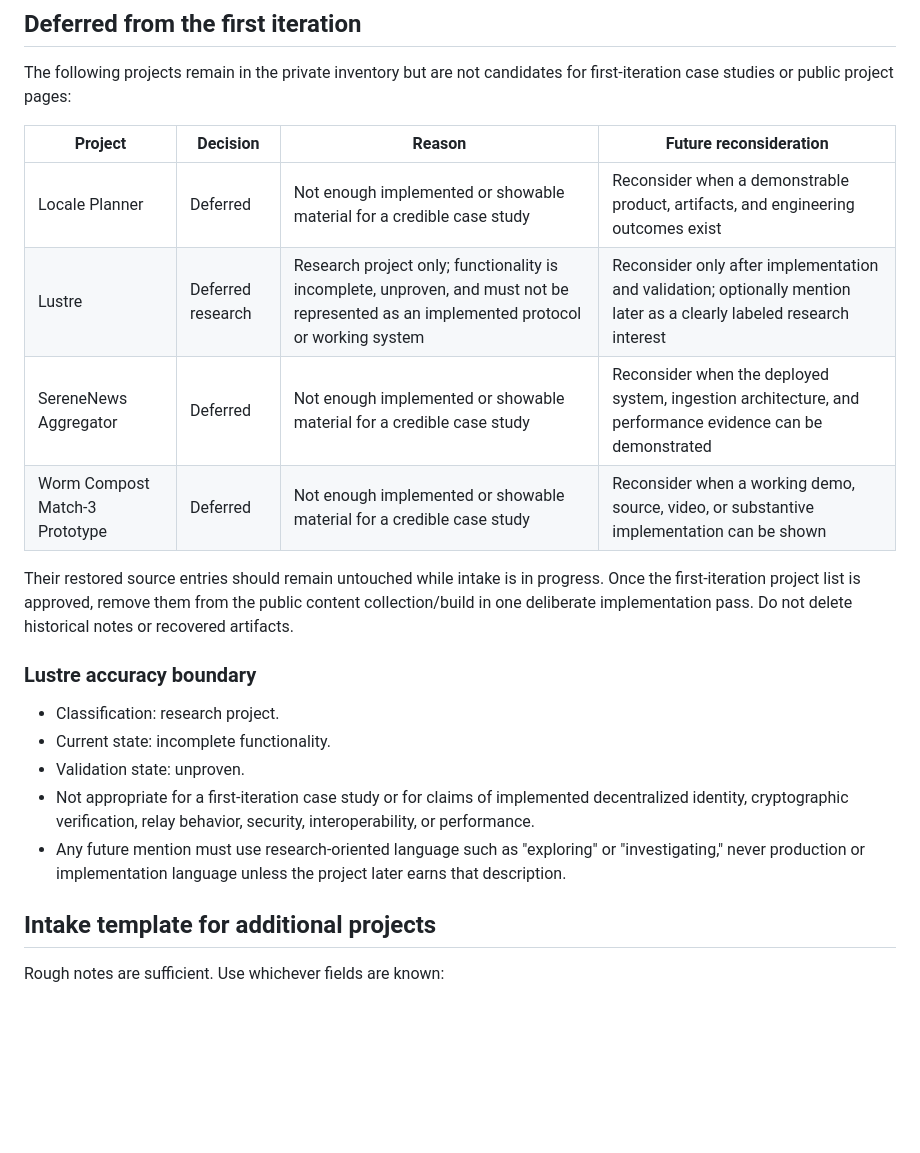
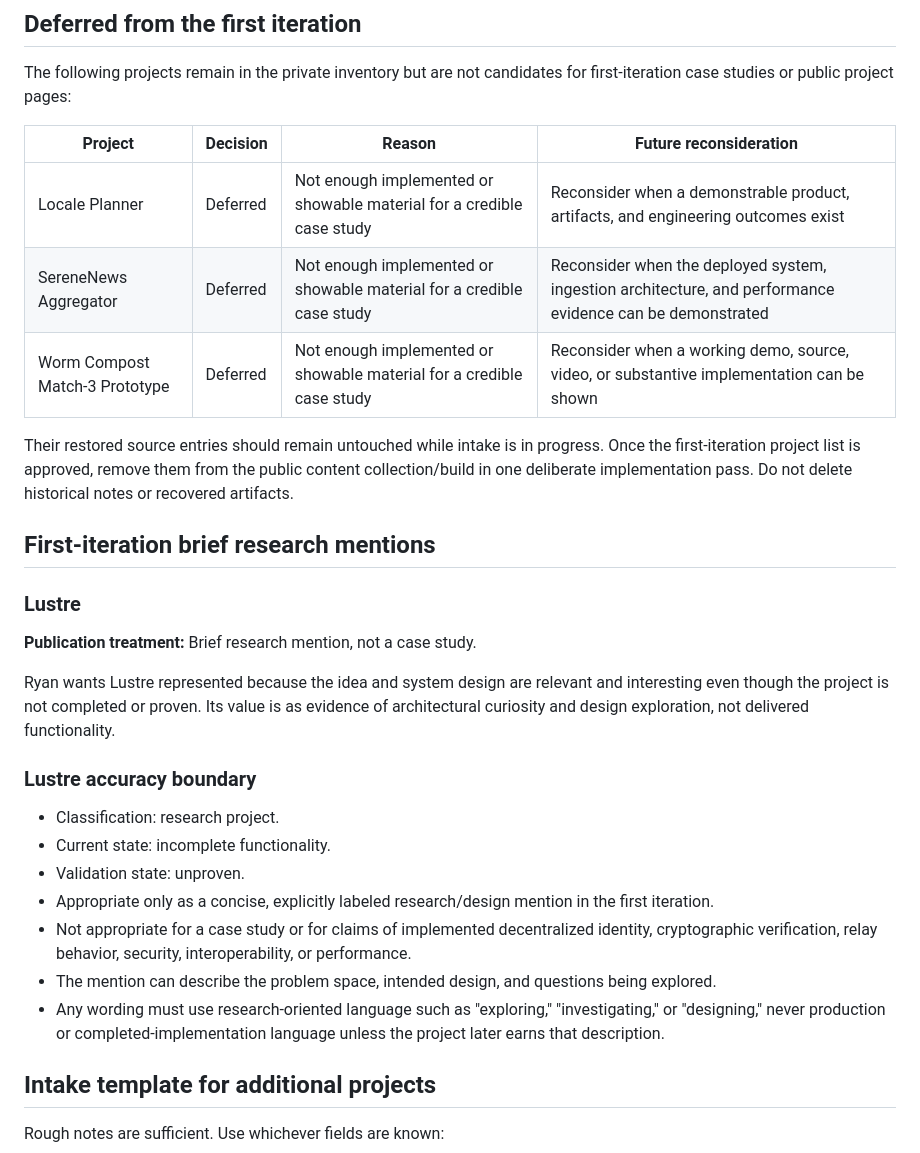
Before and after one commit to Mocker/mocker.github.io, a Markdown page: docs/portfolio-project-intake.md, the part around one of its changes. Drawn GitHub-style; blank space fills up the shorter version.

```diff
--- a/docs/portfolio-project-intake.md
+++ b/docs/portfolio-project-intake.md
@@ -207,19 +256,28 @@ The following projects remain in the private inventory but are not candidates fo
 | Project | Decision | Reason | Future reconsideration |
 | --- | --- | --- | --- |
 | Locale Planner | Deferred | Not enough implemented or showable material for a credible case study | Reconsider when a demonstrable product, artifacts, and engineering outcomes exist |
-| Lustre | Deferred research | Research project only; functionality is incomplete, unproven, and must not be represented as an implemented protocol or working system | Reconsider only after implementation and validation; optionally mention later as a clearly labeled research interest |
 | SereneNews Aggregator | Deferred | Not enough implemented or showable material for a credible case study | Reconsider when the deployed system, ingestion architecture, and performance evidence can be demonstrated |
 | Worm Compost Match-3 Prototype | Deferred | Not enough implemented or showable material for a credible case study | Reconsider when a working demo, source, video, or substantive implementation can be shown |
 
 Their restored source entries should remain untouched while intake is in progress. Once the first-iteration project list is approved, remove them from the public content collection/build in one deliberate implementation pass. Do not delete historical notes or recovered artifacts.
+
+## First-iteration brief research mentions
+
+### Lustre
+
+**Publication treatment:** Brief research mention, not a case study.
+
+Ryan wants Lustre represented because the idea and system design are relevant and interesting even though the project is not completed or proven. Its value is as evidence of architectural curiosity and design exploration, not delivered functionality.
 
 ### Lustre accuracy boundary
 
 - Classification: research project.
 - Current state: incomplete functionality.
 - Validation state: unproven.
-- Not appropriate for a first-iteration case study or for claims of implemented decentralized identity, cryptographic verification, relay behavior, security, interoperability, or performance.
-- Any future mention must use research-oriented language such as "exploring" or "investigating," never production or implementation language unless the project later earns that description.
+- Appropriate only as a concise, explicitly labeled research/design mention in the first iteration.
+- Not appropriate for a case study or for claims of implemented decentralized identity, cryptographic verification, relay behavior, security, interoperability, or performance.
+- The mention can describe the problem space, intended design, and questions being explored.
+- Any wording must use research-oriented language such as "exploring," "investigating," or "designing," never production or completed-implementation language unless the project later earns that description.
 
 ## Intake template for additional projects
 
```
Also changed, not shown: other parts of docs/portfolio-project-intake.md (+49 -0 lines), docs/portfolio-content-evidence-gap-report.md (+22 -1 lines), docs/portfolio-entry-liaison.md (added, +48 -0 lines).
